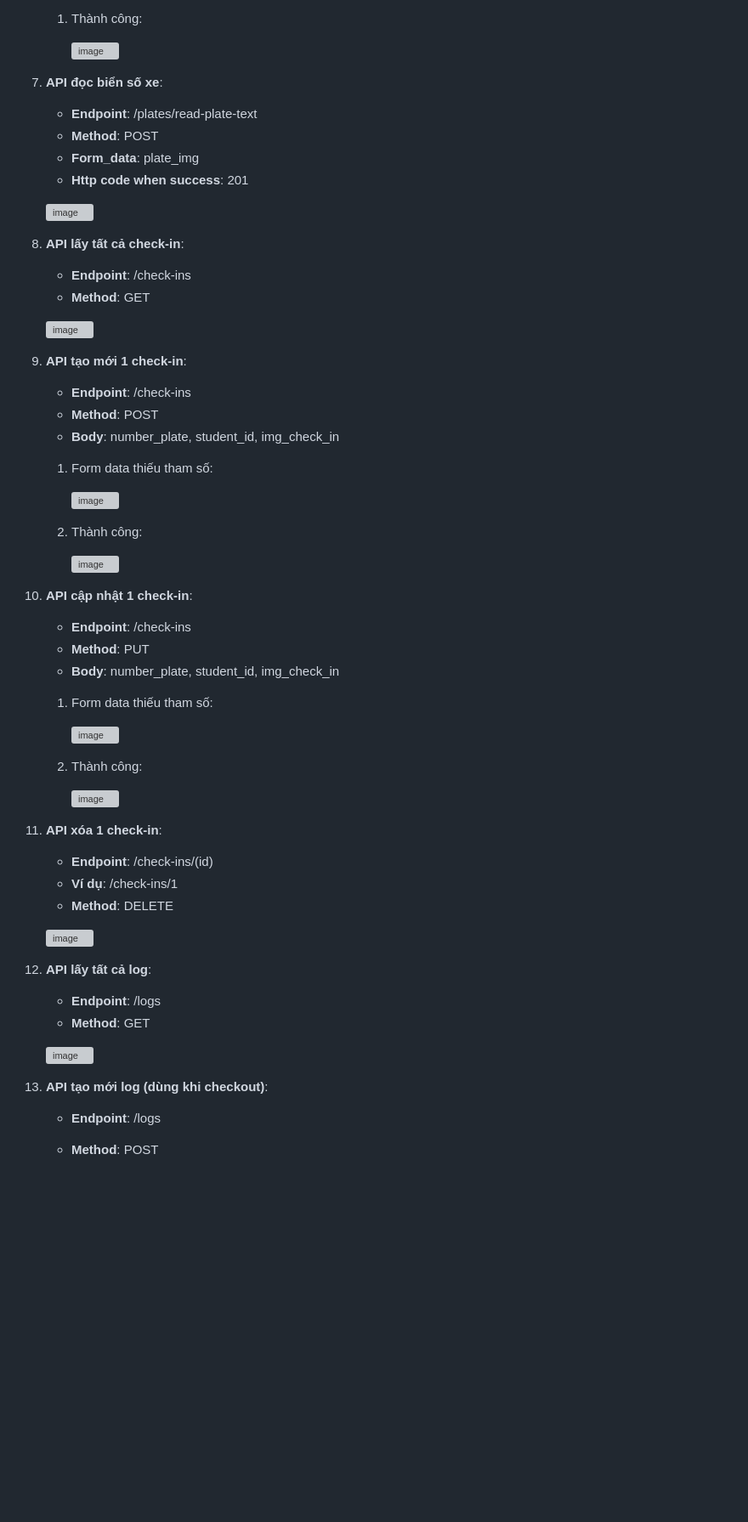
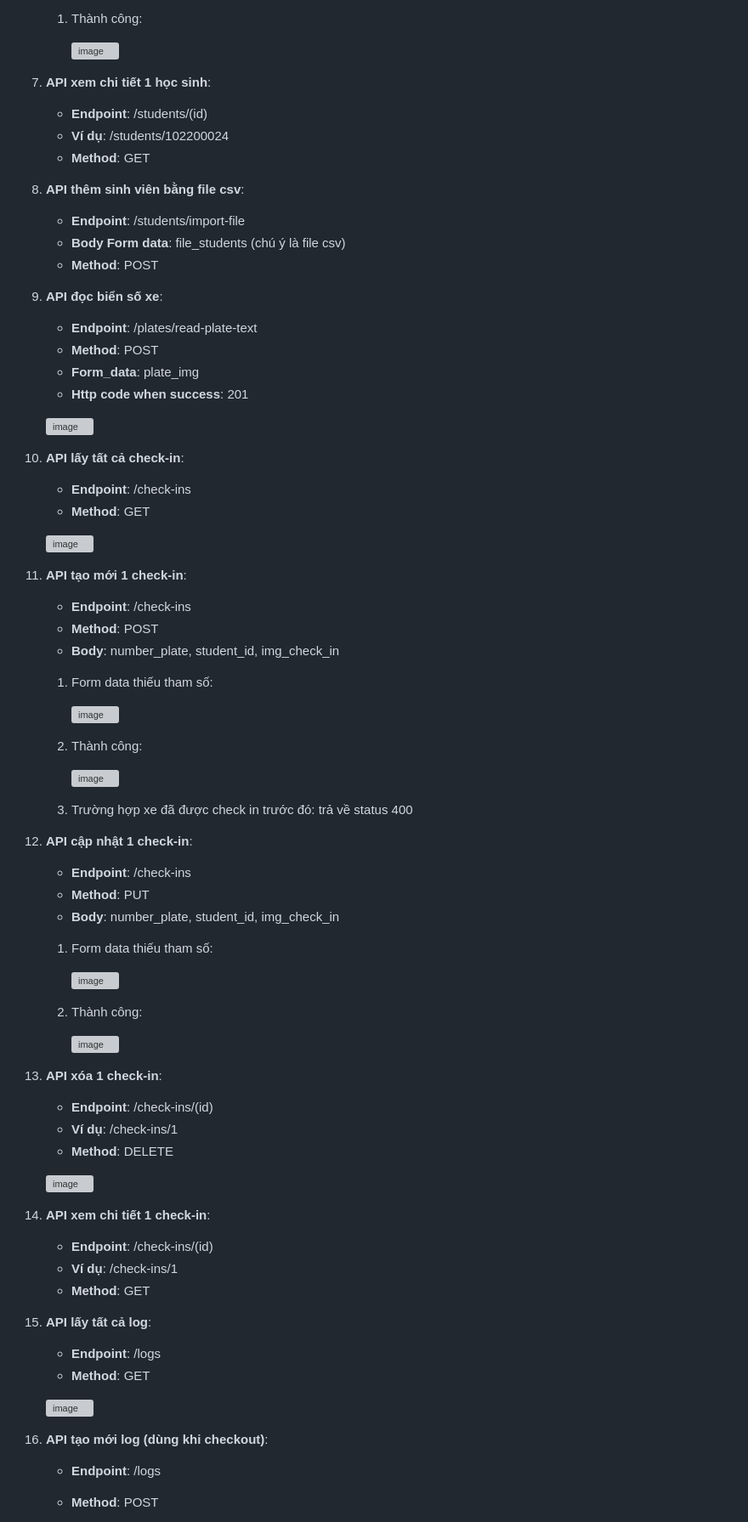
Before and after one commit to dtrbinh/PBL5, a Markdown page: README.md, the part around one of its changes. Shown at 85% size. GitHub-like rendering; blank space fills up the shorter version; grey boxes are pictures that could not be loaded.

```diff
--- a/README.md
+++ b/README.md
@@ -73,9 +73,16 @@
     1. Thành công:
 
         ![image](https://github.com/dtrbinh/PBL5/assets/93651748/da9dc03b-90da-4fd0-9a6f-62b408ad23e7)
+7. **API xem chi tiết 1 học sinh**:
+    - **Endpoint**: /students/(id)
+    - **Ví dụ**: /students/102200024
+    - **Method**: GET
+8. **API thêm sinh viên bằng file csv**:
+    - **Endpoint**: /students/import-file
+    - **Body Form data**: file_students (chú ý là file csv)
+    - **Method**: POST
 
-
-7. **API đọc biển số xe**:
+8. **API đọc biển số xe**:
     - **Endpoint**: /plates/read-plate-text
     - **Method**: POST
     - **Form_data**: plate_img
@@ -83,13 +90,13 @@
 
     ![image](https://github.com/dtrbinh/PBL5/assets/93651748/e34355b0-7a39-4b05-a840-01d3a37a1168)
 
-8. **API lấy tất cả check-in**:
+9. **API lấy tất cả check-in**:
     - **Endpoint**: /check-ins
     - **Method**: GET
 
     ![image](https://github.com/dtrbinh/PBL5/assets/93651748/d34ecf3b-d5da-410e-9265-d88377b5424a)
 
-9. **API tạo mới 1 check-in**:
+10. **API tạo mới 1 check-in**:
     - **Endpoint**: /check-ins
     - **Method**: POST
     - **Body**: number_plate, student_id, img_check_in
@@ -101,8 +108,9 @@
     2. Thành công:
 
         ![image](https://github.com/dtrbinh/PBL5/assets/93651748/c6687a9f-c524-4ee0-acef-8f8969a1e2a5)
+    3. Trường hợp xe đã được check in trước đó: trả về status 400
 
-10. **API cập nhật 1 check-in**:
+11. **API cập nhật 1 check-in**:
     - **Endpoint**: /check-ins
     - **Method**: PUT
     - **Body**: number_plate, student_id, img_check_in
@@ -115,20 +123,26 @@
 
         ![image](https://github.com/dtrbinh/PBL5/assets/93651748/3456cada-87ab-4bdd-b906-b865cc4845e8)
 
-11. **API xóa 1 check-in**:
+12. **API xóa 1 check-in**:
     - **Endpoint**: /check-ins/(id)
     - **Ví dụ**: /check-ins/1
     - **Method**: DELETE
 
     ![image](https://github.com/dtrbinh/PBL5/assets/93651748/7744ec41-0818-402b-9030-8122b9eb06b3)
 
-12. **API lấy tất cả log**:
+
+13. **API xem chi tiết 1 check-in**:
+    - **Endpoint**: /check-ins/(id)
+    - **Ví dụ**: /check-ins/1
+    - **Method**: GET
+
+14. **API lấy tất cả log**:
     - **Endpoint**: /logs
     - **Method**: GET
 
     ![image](https://github.com/dtrbinh/PBL5/assets/93651748/3134f79f-31b2-424e-80a6-c80f6d634fec)
 
-13. **API tạo mới log (dùng khi checkout)**:
+15. **API tạo mới log (dùng khi checkout)**:
     - **Endpoint**: /logs
     - **Method**: POST
 
```
Also changed, not shown: other parts of README.md (+8 -2 lines).
